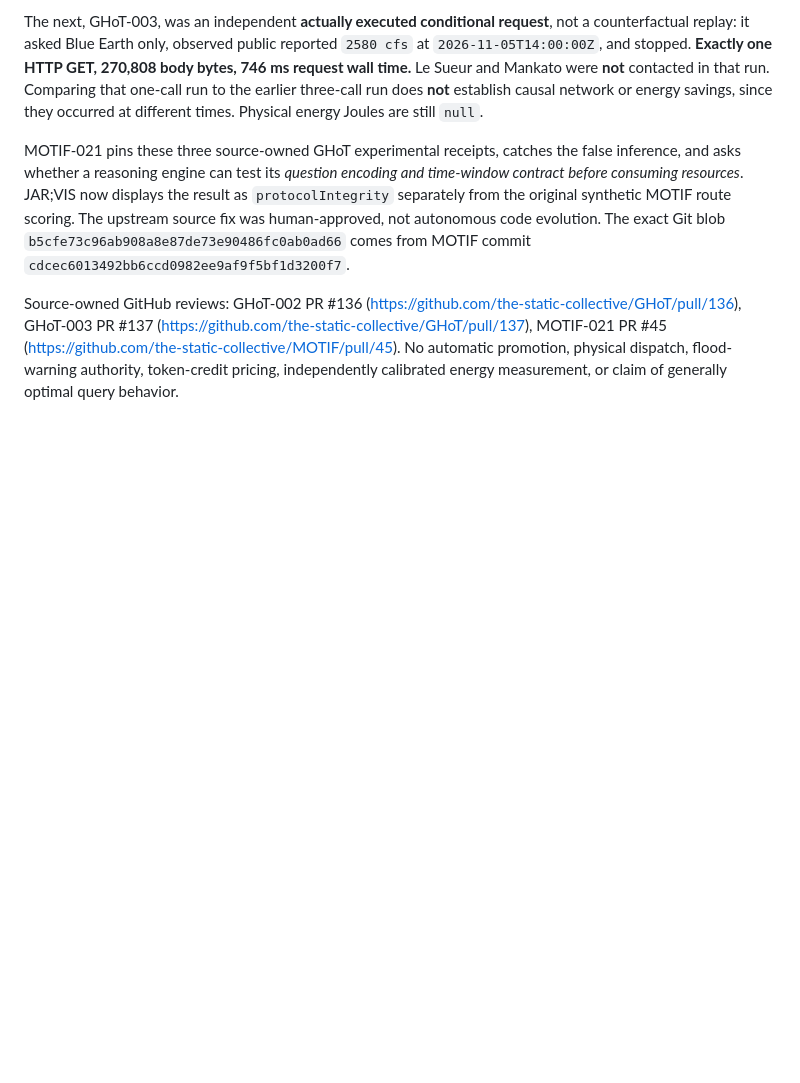
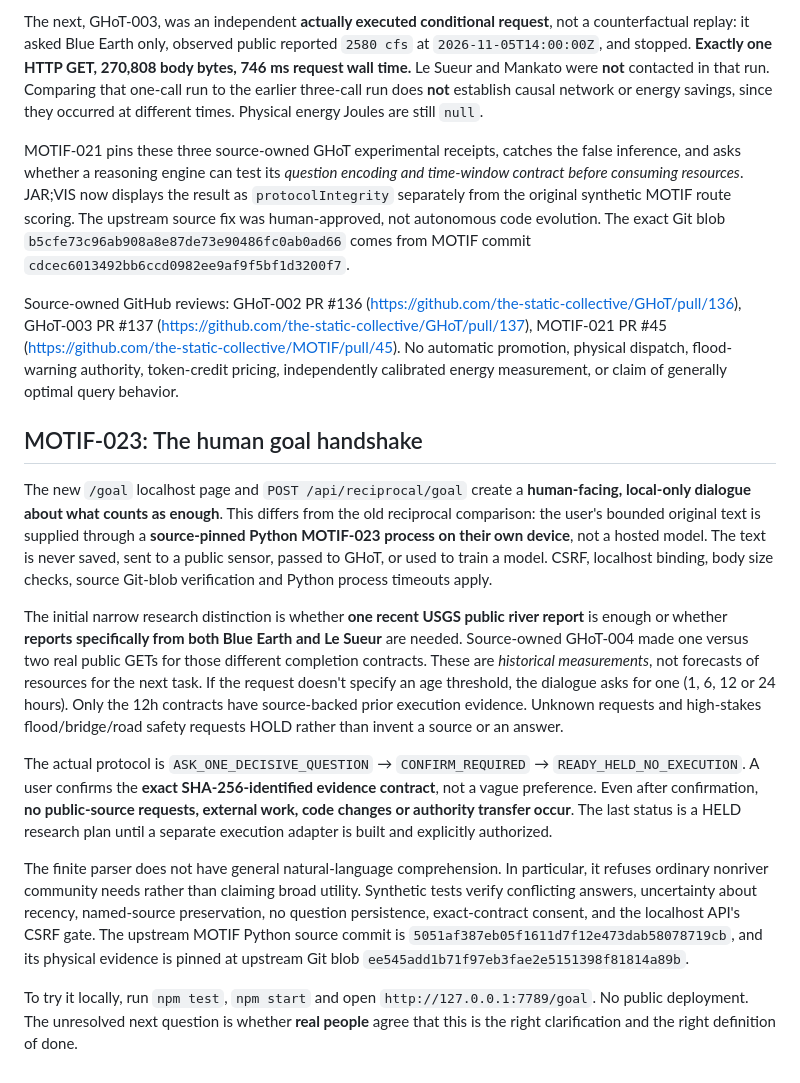
Before and after one commit to the-static-collective/JAR-VIS, a Markdown page: docs/RECIPROCAL-REASONING-001.md, the part around the change. GitHub-like rendering; blank space fills up the shorter version.

Commit message:
docs: clarify human-owned goal and local-only MOTIF-023 source crossing

```diff
--- a/docs/RECIPROCAL-REASONING-001.md
+++ b/docs/RECIPROCAL-REASONING-001.md
@@ -123,3 +123,15 @@ The next, GHoT-003, was an independent **actually executed conditional request**
 MOTIF-021 pins these three source-owned GHoT experimental receipts, catches the false inference, and asks whether a reasoning engine can test its *question encoding and time-window contract before consuming resources*. JAR;VIS now displays the result as `protocolIntegrity` separately from the original synthetic MOTIF route scoring. The upstream source fix was human-approved, not autonomous code evolution. The exact Git blob `b5cfe73c96ab908a8e87de73e90486fc0ab0ad66` comes from MOTIF commit `cdcec6013492bb6ccd0982ee9af9f5bf1d3200f7`.
 
 Source-owned GitHub reviews: GHoT-002 PR #136 (https://github.com/the-static-collective/GHoT/pull/136), GHoT-003 PR #137 (https://github.com/the-static-collective/GHoT/pull/137), MOTIF-021 PR #45 (https://github.com/the-static-collective/MOTIF/pull/45). No automatic promotion, physical dispatch, flood-warning authority, token-credit pricing, independently calibrated energy measurement, or claim of generally optimal query behavior.
+
+## MOTIF-023: The human goal handshake
+
+The new `/goal` localhost page and `POST /api/reciprocal/goal` create a **human-facing, local-only dialogue about what counts as enough**. This differs from the old reciprocal comparison: the user's bounded original text is supplied through a **source-pinned Python MOTIF-023 process on their own device**, not a hosted model. The text is never saved, sent to a public sensor, passed to GHoT, or used to train a model. CSRF, localhost binding, body size checks, source Git-blob verification and Python process timeouts apply.
+
+The initial narrow research distinction is whether **one recent USGS public river report** is enough or whether **reports specifically from both Blue Earth and Le Sueur** are needed. Source-owned GHoT-004 made one versus two real public GETs for those different completion contracts. These are *historical measurements*, not forecasts of resources for the next task. If the request doesn't specify an age threshold, the dialogue asks for one (1, 6, 12 or 24 hours). Only the 12h contracts have source-backed prior execution evidence. Unknown requests and high-stakes flood/bridge/road safety requests HOLD rather than invent a source or an answer.
+
+The actual protocol is `ASK_ONE_DECISIVE_QUESTION` → `CONFIRM_REQUIRED` → `READY_HELD_NO_EXECUTION`. A user confirms the **exact SHA-256-identified evidence contract**, not a vague preference. Even after confirmation, **no public-source requests, external work, code changes or authority transfer occur**. The last status is a HELD research plan until a separate execution adapter is built and explicitly authorized.
+
+The finite parser does not have general natural-language comprehension. In particular, it refuses ordinary nonriver community needs rather than claiming broad utility. Synthetic tests verify conflicting answers, uncertainty about recency, named-source preservation, no question persistence, exact-contract consent, and the localhost API's CSRF gate. The upstream MOTIF Python source commit is `5051af387eb05f1611d7f12e473dab58078719cb`, and its physical evidence is pinned at upstream Git blob `ee545add1b71f97eb3fae2e5151398f81814a89b`.
+
+To try it locally, run `npm test`, `npm start` and open `http://127.0.0.1:7789/goal`. No public deployment. The unresolved next question is whether **real people** agree that this is the right clarification and the right definition of done.
```
